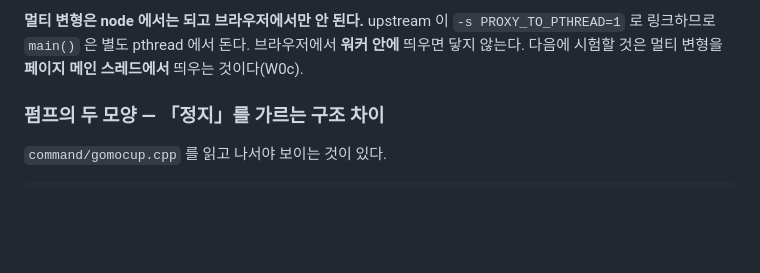
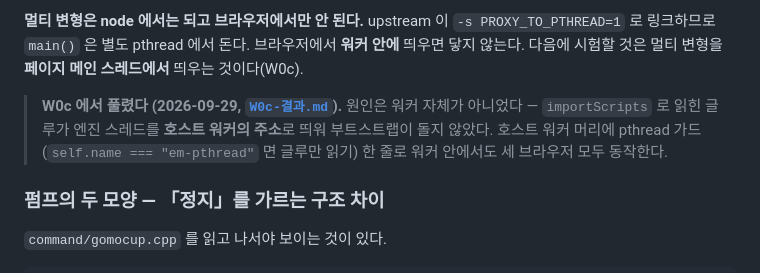
Before and after one commit to lowqen/RapfiWeb, a Markdown page: docs/W0-결과.md, the part around the change. GitHub-like rendering; blank space fills up the shorter version.

```diff
--- a/docs/W0-결과.md
+++ b/docs/W0-결과.md
@@ -77,6 +77,11 @@ TURN         0.2ms   7,7
 **멀티 변형은 node 에서는 되고 브라우저에서만 안 된다.** upstream 이 `-s PROXY_TO_PTHREAD=1`
 로 링크하므로 `main()` 은 별도 pthread 에서 돈다. 브라우저에서 **워커 안에** 띄우면 닿지
 않는다. 다음에 시험할 것은 멀티 변형을 **페이지 메인 스레드에서** 띄우는 것이다(W0c).
+
+> **W0c 에서 풀렸다 (2026-09-29, [`W0c-결과.md`](W0c-결과.md)).** 원인은 워커 자체가
+> 아니었다 — `importScripts` 로 읽힌 글루가 엔진 스레드를 **호스트 워커의 주소**로 띄워
+> 부트스트랩이 돌지 않았다. 호스트 워커 머리에 pthread 가드(`self.name === "em-pthread"`
+> 면 글루만 읽기) 한 줄로 워커 안에서도 세 브라우저 모두 동작한다.
 
 ### 펌프의 두 모양 — 「정지」를 가르는 구조 차이
 
```
Also changed, not shown: docs/W0c-결과.md (added, +121 -0 lines).
